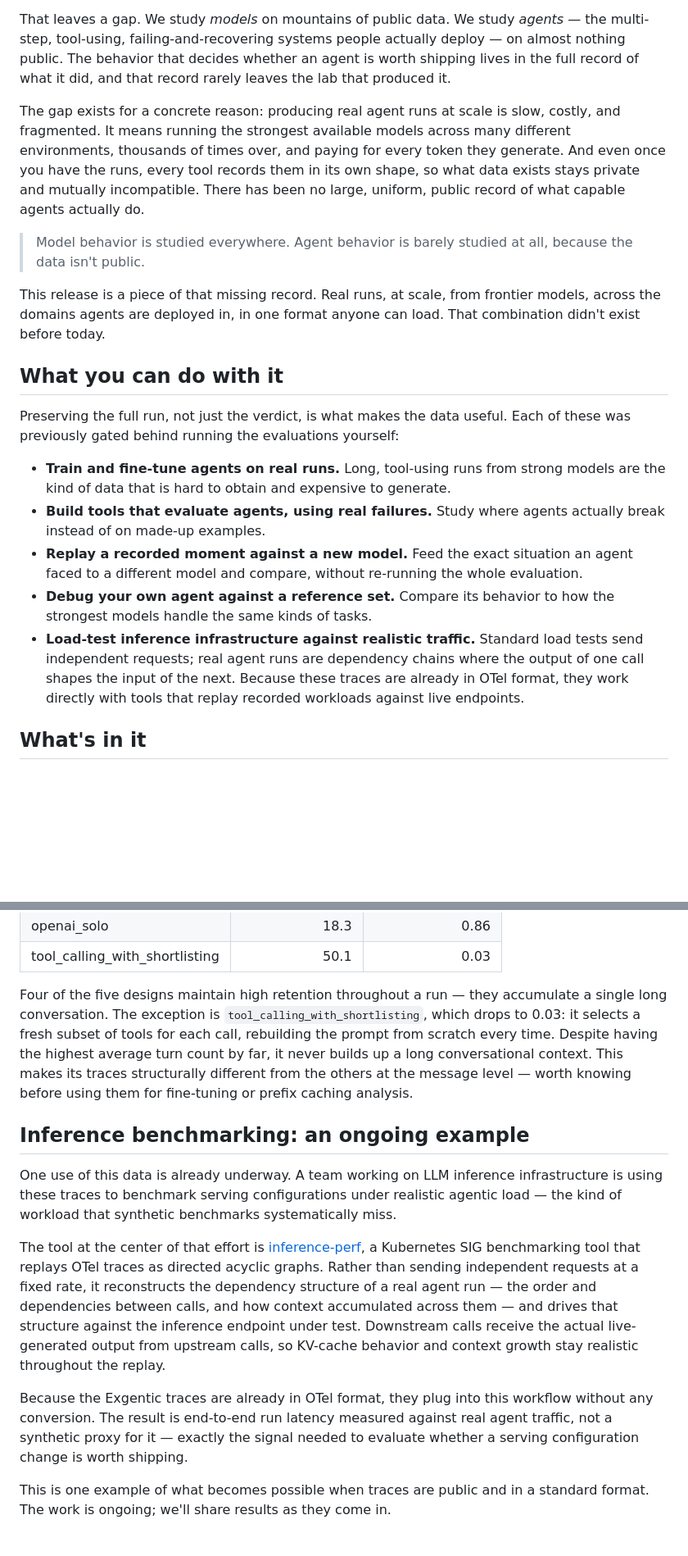
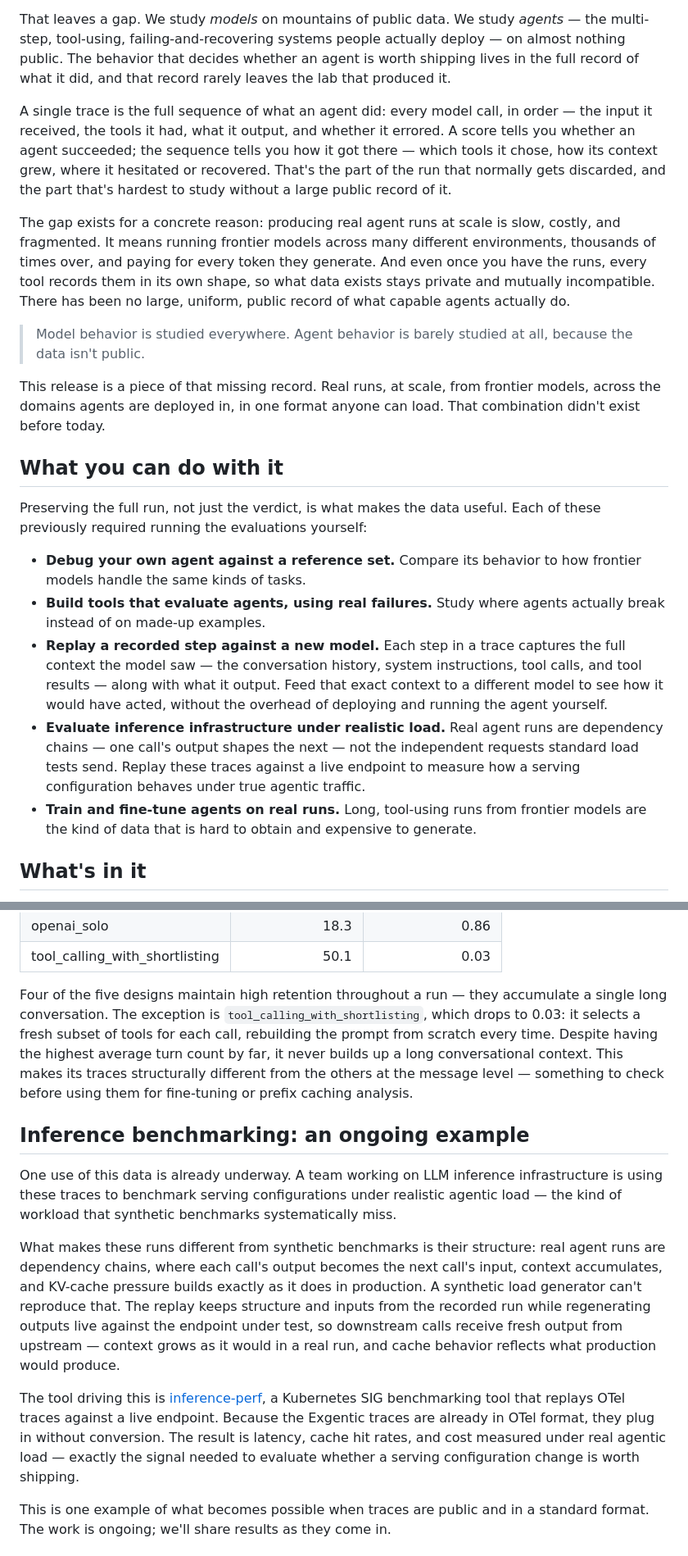
Before and after one commit to Exgentic/exgentic.github.io, a Markdown page: blogs/agent-llm-traces-v2/blog.md, 2 parts joined by grey strips. Shown at 82% size. Drawn GitHub-style; blank space fills up the shorter version.

Commit message:
Address PR review comments: surface agent-design axis, clarify traces, tighten inference section, fluency fixes

```diff
--- a/blogs/agent-llm-traces-v2/blog.md
+++ b/blogs/agent-llm-traces-v2/blog.md
@@ -19,7 +19,9 @@ Agents are moving into real work: writing code, handling customer support, doing
 
 That leaves a gap. We study *models* on mountains of public data. We study *agents* — the multi-step, tool-using, failing-and-recovering systems people actually deploy — on almost nothing public. The behavior that decides whether an agent is worth shipping lives in the full record of what it did, and that record rarely leaves the lab that produced it.
 
-The gap exists for a concrete reason: producing real agent runs at scale is slow, costly, and fragmented. It means running the strongest available models across many different environments, thousands of times over, and paying for every token they generate. And even once you have the runs, every tool records them in its own shape, so what data exists stays private and mutually incompatible. There has been no large, uniform, public record of what capable agents actually do.
+A single trace is the full sequence of what an agent did: every model call, in order — the input it received, the tools it had, what it output, and whether it errored. A score tells you whether an agent succeeded; the sequence tells you how it got there — which tools it chose, how its context grew, where it hesitated or recovered. That's the part of the run that normally gets discarded, and the part that's hardest to study without a large public record of it.
+
+The gap exists for a concrete reason: producing real agent runs at scale is slow, costly, and fragmented. It means running frontier models across many different environments, thousands of times over, and paying for every token they generate. And even once you have the runs, every tool records them in its own shape, so what data exists stays private and mutually incompatible. There has been no large, uniform, public record of what capable agents actually do.
 
 > Model behavior is studied everywhere. Agent behavior is barely studied at all, because the data isn't public.
 
@@ -27,13 +29,13 @@ This release is a piece of that missing record. Real runs, at scale, from fronti
 
 ## What you can do with it
 
-Preserving the full run, not just the verdict, is what makes the data useful. Each of these was previously gated behind running the evaluations yourself:
+Preserving the full run, not just the verdict, is what makes the data useful. Each of these previously required running the evaluations yourself:
 
-- **Train and fine-tune agents on real runs.** Long, tool-using runs from strong models are the kind of data that is hard to obtain and expensive to generate.
+- **Debug your own agent against a reference set.** Compare its behavior to how frontier models handle the same kinds of tasks.
 - **Build tools that evaluate agents, using real failures.** Study where agents actually break instead of on made-up examples.
-- **Replay a recorded moment against a new model.** Feed the exact situation an agent faced to a different model and compare, without re-running the whole evaluation.
-- **Debug your own agent against a reference set.** Compare its behavior to how the strongest models handle the same kinds of tasks.
-- **Load-test inference infrastructure against realistic traffic.** Standard load tests send independent requests; real agent runs are dependency chains where the output of one call shapes the input of the next. Because these traces are already in OTel format, they work directly with tools that replay recorded workloads against live endpoints.
+- **Replay a recorded step against a new model.** Each step in a trace captures the full context the model saw — the conversation history, system instructions, tool calls, and tool results — along with what it output. Feed that exact context to a different model to see how it would have acted, without the overhead of deploying and running the agent yourself.
+- **Evaluate inference infrastructure under realistic load.** Real agent runs are dependency chains — one call's output shapes the next — not the independent requests standard load tests send. Replay these traces against a live endpoint to measure how a serving configuration behaves under true agentic traffic.
+- **Train and fine-tune agents on real runs.** Long, tool-using runs from frontier models are the kind of data that is hard to obtain and expensive to generate.
 
 ## What's in it
 
@@ -97,15 +101,15 @@ A Claude Opus 4.5 run consumes on average 4× the tokens of a GPT-5.2 run — a
 | openai_solo | 18.3 | 0.86 |
 | tool_calling_with_shortlisting | 50.1 | 0.03 |
 
-Four of the five designs maintain high retention throughout a run — they accumulate a single long conversation. The exception is `tool_calling_with_shortlisting`, which drops to 0.03: it selects a fresh subset of tools for each call, rebuilding the prompt from scratch every time. Despite having the highest average turn count by far, it never builds up a long conversational context. This makes its traces structurally different from the others at the message level — worth knowing before using them for fine-tuning or prefix caching analysis.
+Four of the five designs maintain high retention throughout a run — they accumulate a single long conversation. The exception is `tool_calling_with_shortlisting`, which drops to 0.03: it selects a fresh subset of tools for each call, rebuilding the prompt from scratch every time. Despite having the highest average turn count by far, it never builds up a long conversational context. This makes its traces structurally different from the others at the message level — something to check before using them for fine-tuning or prefix caching analysis.
 
 ## Inference benchmarking: an ongoing example
 
 One use of this data is already underway. A team working on LLM inference infrastructure is using these traces to benchmark serving configurations under realistic agentic load — the kind of workload that synthetic benchmarks systematically miss.
 
-The tool at the center of that effort is [inference-perf](https://github.com/kubernetes-sigs/inference-perf), a Kubernetes SIG benchmarking tool that replays OTel traces as directed acyclic graphs. Rather than sending independent requests at a fixed rate, it reconstructs the dependency structure of a real agent run — the order and dependencies between calls, and how context accumulated across them — and drives that structure against the inference endpoint under test. Downstream calls receive the actual live-generated output from upstream calls, so KV-cache behavior and context growth stay realistic throughout the replay.
+What makes these runs different from synthetic benchmarks is their structure: real agent runs are dependency chains, where each call's output becomes the next call's input, context accumulates, and KV-cache pressure builds exactly as it does in production. A synthetic load generator can't reproduce that. The replay keeps structure and inputs from the recorded run while regenerating outputs live against the endpoint under test, so downstream calls receive fresh output from upstream — context grows as it would in a real run, and cache behavior reflects what production would produce.
 
-Because the Exgentic traces are already in OTel format, they plug into this workflow without any conversion. The result is end-to-end run latency measured against real agent traffic, not a synthetic proxy for it — exactly the signal needed to evaluate whether a serving configuration change is worth shipping.
+The tool driving this is [inference-perf](https://github.com/kubernetes-sigs/inference-perf), a Kubernetes SIG benchmarking tool that replays OTel traces against a live endpoint. Because the Exgentic traces are already in OTel format, they plug in without conversion. The result is latency, cache hit rates, and cost measured under real agentic load — exactly the signal needed to evaluate whether a serving configuration change is worth shipping.
 
 This is one example of what becomes possible when traces are public and in a standard format. The work is ongoing; we'll share results as they come in.
 
```
Also changed, not shown: other parts of blogs/agent-llm-traces-v2/blog.md (+8 -6 lines).
